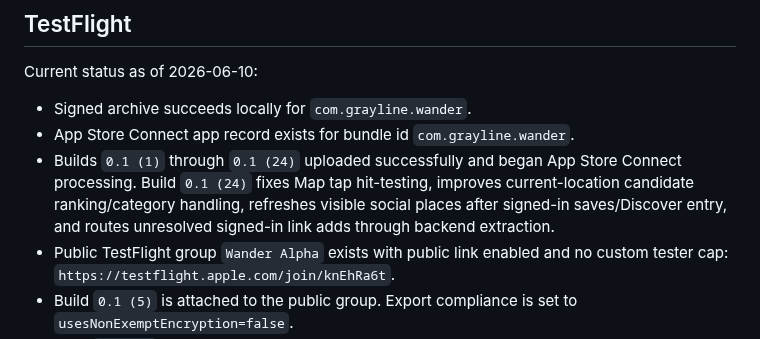
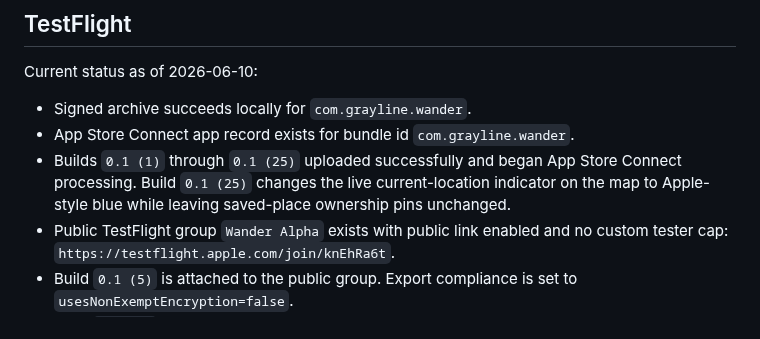
Before and after one commit to joelipshutz/wander-product-planning, a Markdown page: docs/setup.md, the part around the change. Drawn GitHub-style.

Commit message:
docs: log build 25 testflight release

```diff
--- a/docs/setup.md
+++ b/docs/setup.md
@@ -197,7 +197,7 @@ Current status as of 2026-06-10:
 
 - Signed archive succeeds locally for `com.grayline.wander`.
 - App Store Connect app record exists for bundle id `com.grayline.wander`.
-- Builds `0.1 (1)` through `0.1 (24)` uploaded successfully and began App Store Connect processing. Build `0.1 (24)` fixes Map tap hit-testing, improves current-location candidate ranking/category handling, refreshes visible social places after signed-in saves/Discover entry, and routes unresolved signed-in link adds through backend extraction.
+- Builds `0.1 (1)` through `0.1 (25)` uploaded successfully and began App Store Connect processing. Build `0.1 (25)` changes the live current-location indicator on the map to Apple-style blue while leaving saved-place ownership pins unchanged.
 - Public TestFlight group `Wander Alpha` exists with public link enabled and no custom tester cap: `https://testflight.apple.com/join/knEhRa6t`.
 - Build `0.1 (5)` is attached to the public group. Export compliance is set to `usesNonExemptEncryption=false`.
 - Build `0.1 (5)` passed external TestFlight review.
```
Also changed, not shown: docs/agent-log.md (+39 -0 lines).
